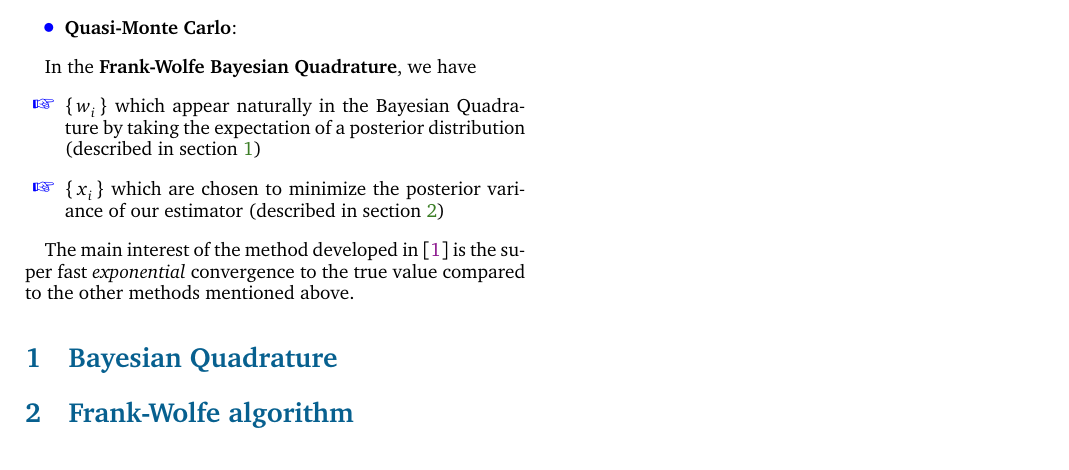
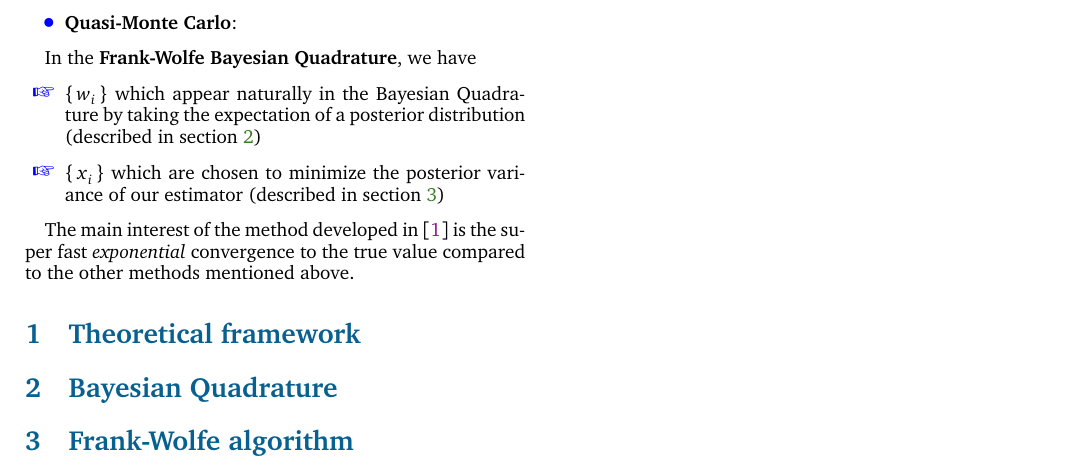
Before and after one commit to ncloarec/FWBQ_project, a LaTeX document (Latex/main.tex, which reads Latex/inputs/introduction.tex): part of the page, cut so that both start at the same text. Compiled offline with pdfLaTeX.

Commit message:
add new section

```diff
--- a/Latex/inputs/introduction.tex
+++ b/Latex/inputs/introduction.tex
@@ -36,7 +36,9 @@ density with respect to the Lebesgue measure on $\X$ and $f : \X \rightarrow \R$
 
   The main interest of the method developed in \cite{FWBQ} is the super fast
   \textit{exponential} convergence to the true value compared to the other methods mentioned above.
+  % use Bach presentation for convergence rates benchmark
 
+\section{Theoretical framework}
 
 
 \section{Bayesian Quadrature}
```
